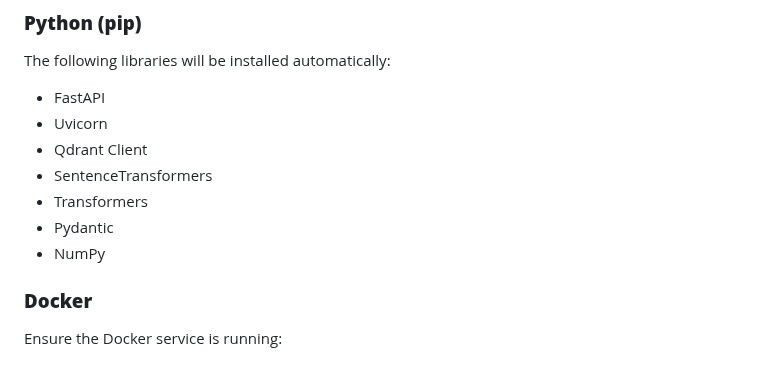
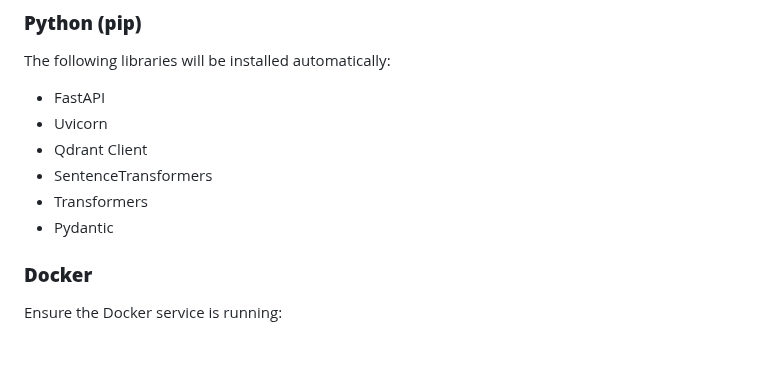
Before and after one commit to AamirAyoub123/RAG-LawAssistant-Morocco-V1, a Markdown page: README.md, the part around one of its changes. Rendered like a GitHub page.

```diff
--- a/README.md
+++ b/README.md
@@ -163,7 +163,6 @@ The following libraries will be installed automatically:
 - SentenceTransformers
 - Transformers
 - Pydantic
-- NumPy
 
 ### **Docker**
 Ensure the Docker service is running:
```
Also changed, not shown: other parts of README.md (+2 -2 lines).
